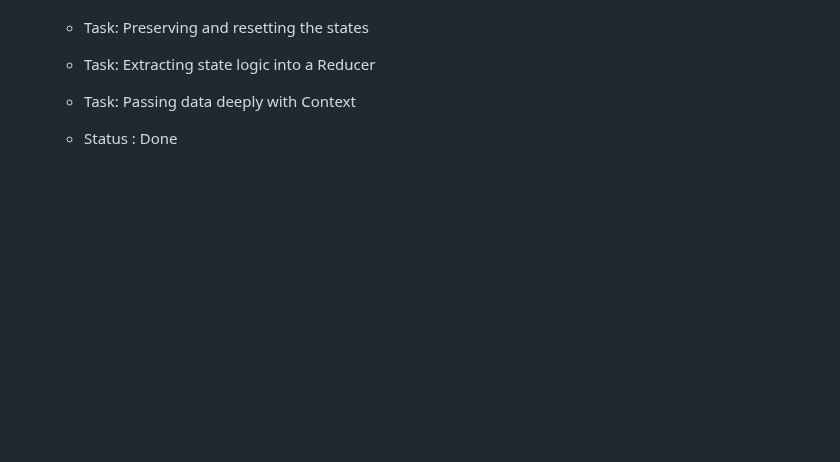
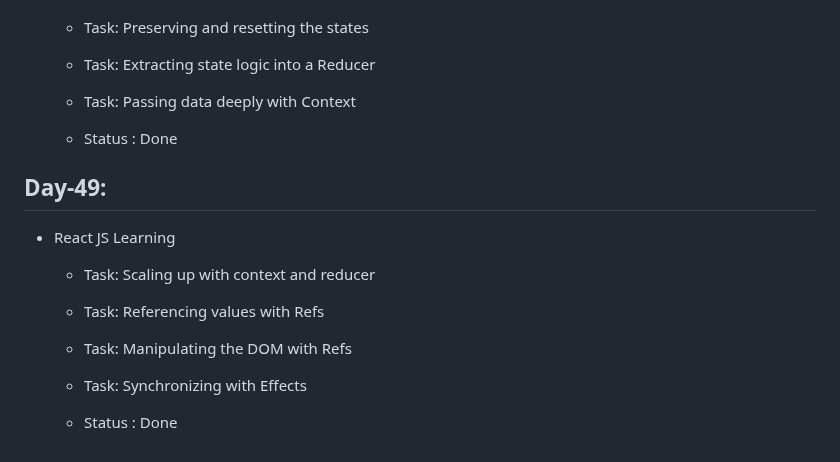
Before and after one commit to ANIKET1074/Learning-HTML-CSS, a Markdown page: README.md, the part around the change. Drawn GitHub-style; blank space fills up the shorter version.

Commit message:
Day-49 Task details added

```diff
--- a/README.md
+++ b/README.md
@@ -534,3 +534,14 @@ This is the repository for Learning Basics of HTML , CSS and JS during the inter
   - Task: Passing data deeply with Context
 
   - Status : Done
+
+## Day-49:
+
+- React JS Learning
+
+  - Task: Scaling up with context and reducer
+  - Task: Referencing values with Refs
+  - Task: Manipulating the DOM with Refs
+  - Task: Synchronizing with Effects
+
+  - Status : Done
```
